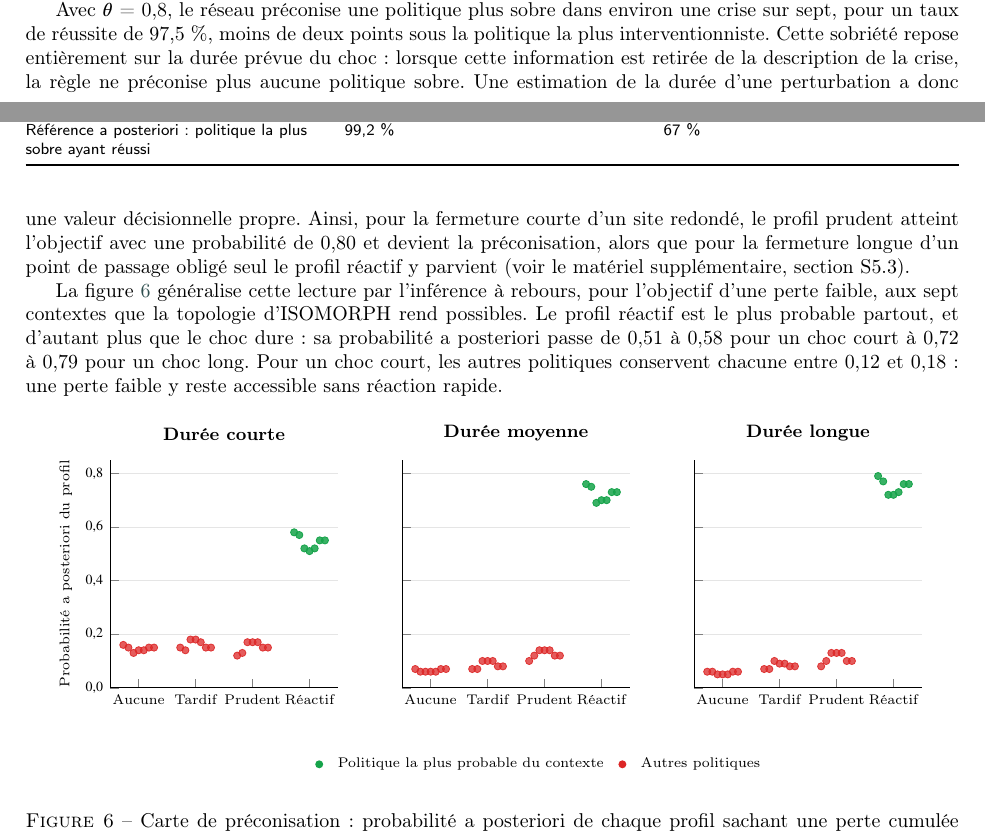
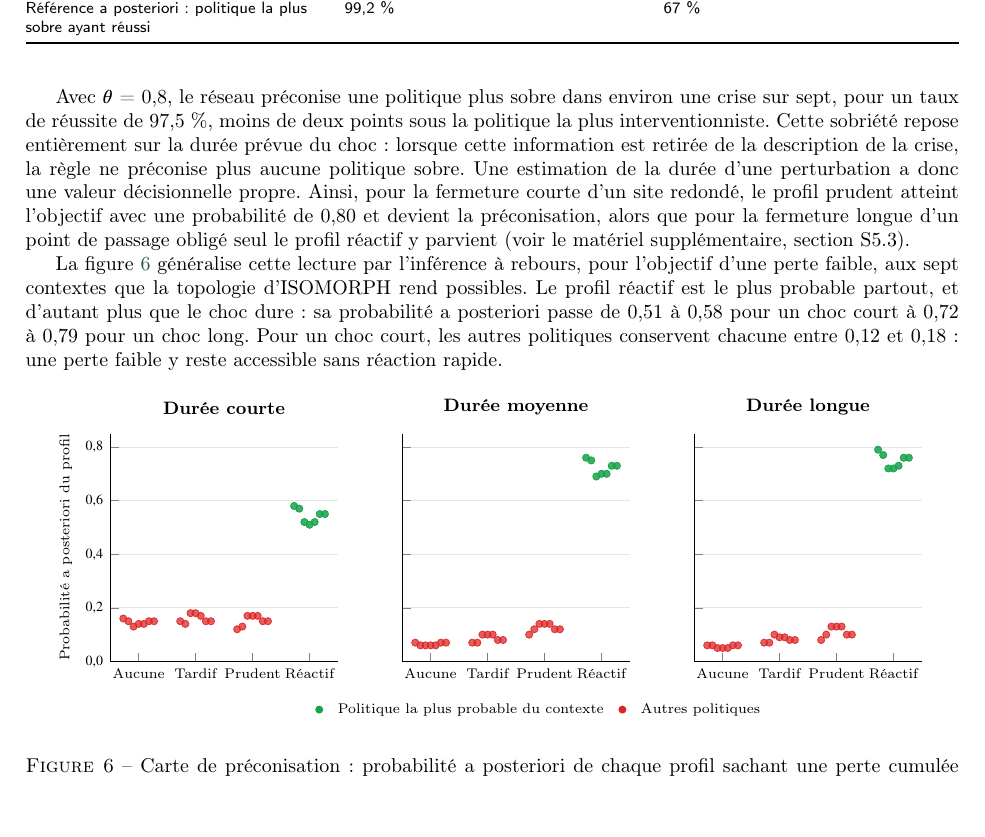
Before and after one commit to Sidhubix/IJPE_SC_Reborn_soumission, a LaTeX paper (manuscrit.tex, which reads figures/tikz/fig_carte_preconisation.tex): two parts of pages 11 and 12 of 17 before the commit and part of page 12 of 18 after it, the two joined at a grey line, cut so that both start at the same text, the shorter picture padded with empty space. Compiled offline with pdfLaTeX; a LaTeX package or settings file that is missing is left out.

Commit message:
Updates from Overleaf

```diff
--- a/figures/tikz/fig_carte_preconisation.tex
+++ b/figures/tikz/fig_carte_preconisation.tex
@@ -20,7 +20,7 @@
   \addplot[only marks, mark=*, mark size=1.8pt, appreac, fill opacity=0.75, draw opacity=0.9] coordinates {(0.73,0.06) (1.73,0.07) (2.73,0.08) (0.82,0.06) (1.82,0.07) (2.82,0.10) (0.91,0.05) (1.91,0.10) (2.91,0.13) (1.00,0.05) (2.00,0.09) (3.00,0.13) (1.09,0.05) (2.09,0.09) (3.09,0.13) (1.18,0.06) (2.18,0.08) (3.18,0.10) (1.27,0.06) (2.27,0.08) (3.27,0.10)};
   \addplot[only marks, mark=*, mark size=1.8pt, apptard, fill opacity=0.85] coordinates {(3.73,0.79) (3.82,0.77) (3.91,0.72) (4.00,0.72) (4.09,0.73) (4.18,0.76) (4.27,0.76)};
 \end{axis}
-\matrix[anchor=north, font=\scriptsize, column sep=4pt] at (7.6cm,-1.0cm) {
+\matrix[anchor=north, font=\scriptsize, column sep=4pt] at (7.6cm,-0.5cm) {
   \fill[apptard] (0,0) circle (2pt); & \node[anchor=west]{Politique la plus probable du contexte}; &
   \fill[appreac] (0,0) circle (2pt); & \node[anchor=west]{Autres politiques}; \\
 };
```
Also changed, not shown: manuscrit/4_resultats.tex (+1 -1 lines).
